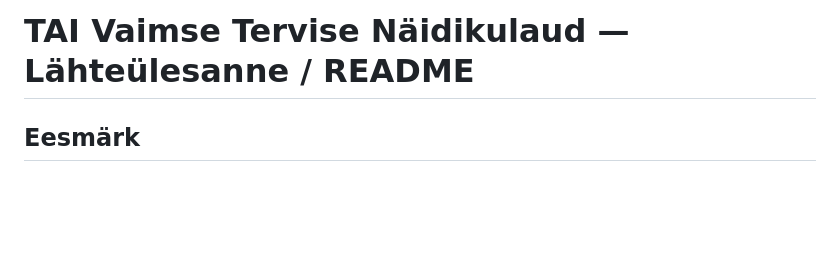
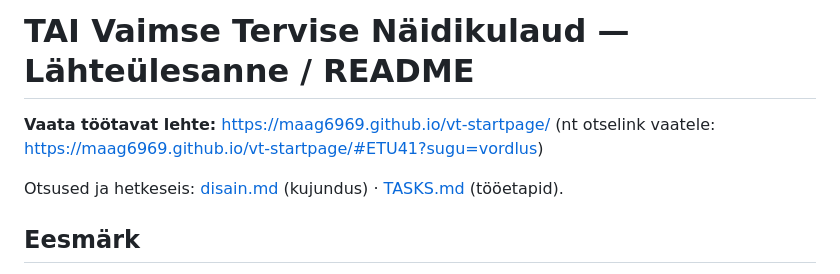
Before and after one commit to Maag6969/vt-startpage, a Markdown page: README.md, the part around the change. Rendered like a GitHub page; blank space fills up the shorter version.

Commit message:
README: link töötavale lehele; TASKS: SharePoint ootel, leht jagatud tagasisideks

```diff
--- a/README.md
+++ b/README.md
@@ -1,4 +1,9 @@
 # TAI Vaimse Tervise Näidikulaud — Lähteülesanne / README
+
+**Vaata töötavat lehte:** https://maag6969.github.io/vt-startpage/
+(nt otselink vaatele: https://maag6969.github.io/vt-startpage/#ETU41?sugu=vordlus)
+
+Otsused ja hetkeseis: [disain.md](disain.md) (kujundus) · [TASKS.md](TASKS.md) (tööetapid).
 
 ## Eesmärk
 
```
Also changed, not shown: TASKS.md (+7 -3 lines).
